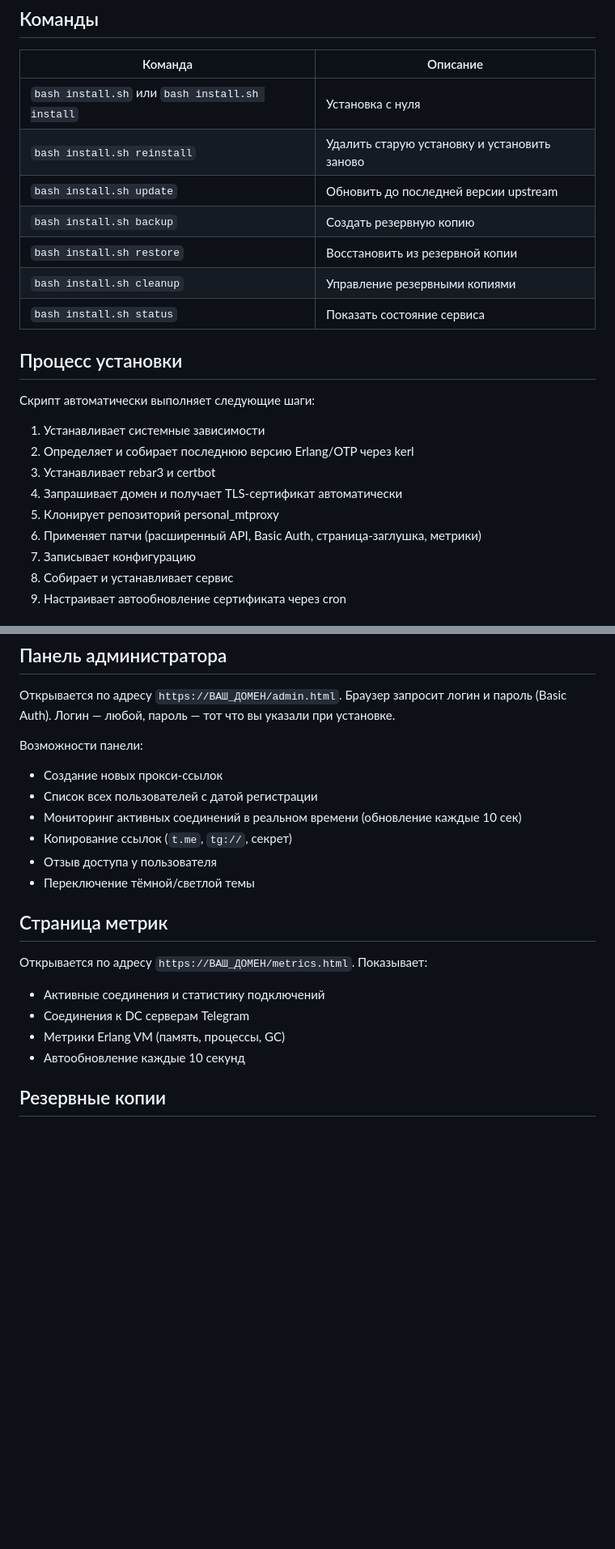
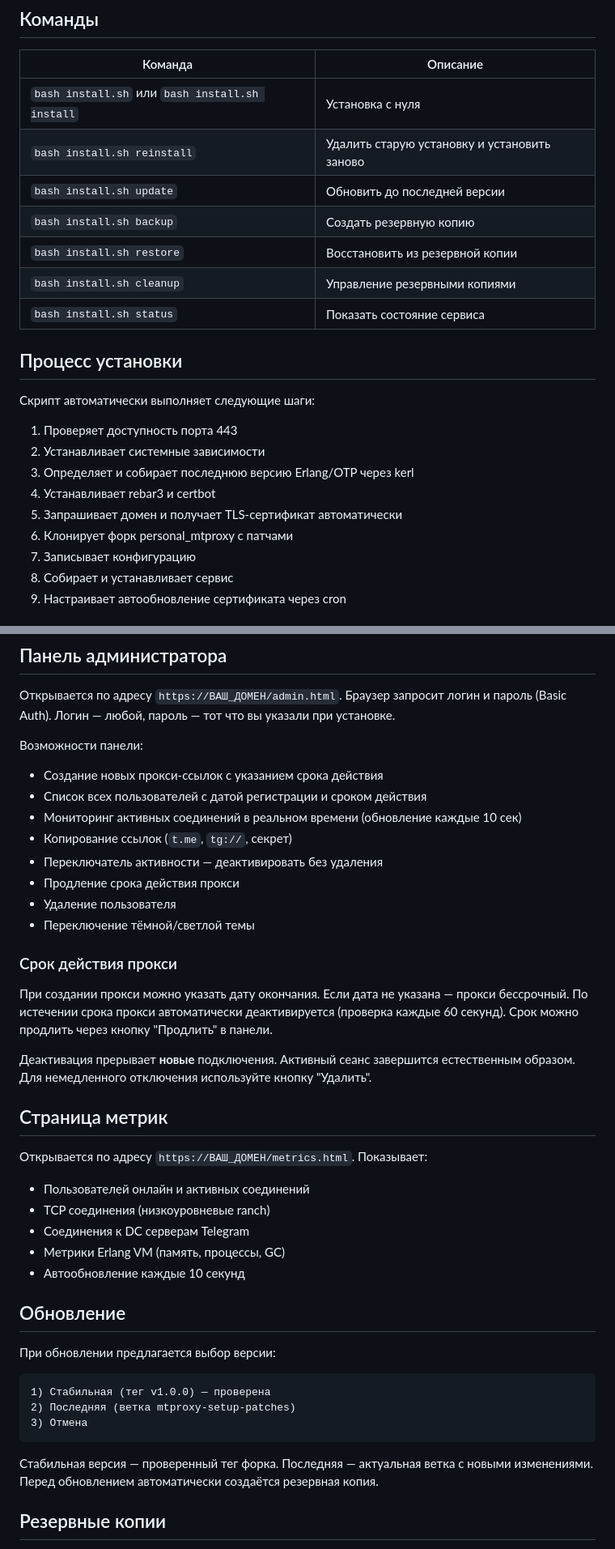
Before and after one commit to MrAgasferon/mtproxy-setup, a Markdown page: README.md, 2 parts joined by grey strips. Shown at 81% size. Drawn GitHub-style; blank space fills up the shorter version.

````diff
--- a/README.md
+++ b/README.md
@@ -37,7 +39,7 @@ bash install.sh
 |---------|----------|
 | `bash install.sh` или `bash install.sh install` | Установка с нуля |
 | `bash install.sh reinstall` | Удалить старую установку и установить заново |
-| `bash install.sh update` | Обновить до последней версии upstream |
+| `bash install.sh update` | Обновить до последней версии |
 | `bash install.sh backup` | Создать резервную копию |
 | `bash install.sh restore` | Восстановить из резервной копии |
 | `bash install.sh cleanup` | Управление резервными копиями |
@@ -47,12 +49,12 @@ bash install.sh
 
 Скрипт автоматически выполняет следующие шаги:
 
-1. Устанавливает системные зависимости
-2. Определяет и собирает последнюю версию Erlang/OTP через kerl
-3. Устанавливает rebar3 и certbot
-4. Запрашивает домен и получает TLS-сертификат автоматически
-5. Клонирует репозиторий personal_mtproxy
-6. Применяет патчи (расширенный API, Basic Auth, страница-заглушка, метрики)
+1. Проверяет доступность порта 443
+2. Устанавливает системные зависимости
+3. Определяет и собирает последнюю версию Erlang/OTP через kerl
+4. Устанавливает rebar3 и certbot
+5. Запрашивает домен и получает TLS-сертификат автоматически
+6. Клонирует форк personal_mtproxy с патчами
 7. Записывает конфигурацию
 8. Собирает и устанавливает сервис
 9. Настраивает автообновление сертификата через cron
@@ -80,20 +82,41 @@ sudo iptables -A INPUT -p tcp --dport 443 -j ACCEPT
 Открывается по адресу `https://ВАШ_ДОМЕН/admin.html`. Браузер запросит логин и пароль (Basic Auth). Логин — любой, пароль — тот что вы указали при установке.
 
 Возможности панели:
-- Создание новых прокси-ссылок
-- Список всех пользователей с датой регистрации
+- Создание новых прокси-ссылок с указанием срока действия
+- Список всех пользователей с датой регистрации и сроком действия
 - Мониторинг активных соединений в реальном времени (обновление каждые 10 сек)
 - Копирование ссылок (`t.me`, `tg://`, секрет)
-- Отзыв доступа у пользователя
+- Переключатель активности — деактивировать без удаления
+- Продление срока действия прокси
+- Удаление пользователя
 - Переключение тёмной/светлой темы
+
+### Срок действия прокси
+
+При создании прокси можно указать дату окончания. Если дата не указана — прокси бессрочный. По истечении срока прокси автоматически деактивируется (проверка каждые 60 секунд). Срок можно продлить через кнопку "Продлить" в панели.
+
+Деактивация прерывает **новые** подключения. Активный сеанс завершится естественным образом. Для немедленного отключения используйте кнопку "Удалить".
 
 ## Страница метрик
 
 Открывается по адресу `https://ВАШ_ДОМЕН/metrics.html`. Показывает:
-- Активные соединения и статистику подключений
+- Пользователей онлайн и активных соединений
+- TCP соединения (низкоуровневые ranch)
 - Соединения к DC серверам Telegram
 - Метрики Erlang VM (память, процессы, GC)
 - Автообновление каждые 10 секунд
+
+## Обновление
+
+При обновлении предлагается выбор версии:
+
+```
+1) Стабильная (тег v1.0.0) — проверена
+2) Последняя (ветка mtproxy-setup-patches)
+3) Отмена
+```
+
+Стабильная версия — проверенный тег форка. Последняя — актуальная ветка с новыми изменениями. Перед обновлением автоматически создаётся резервная копия.
 
 ## Резервные копии
 
````
Also changed, not shown: other parts of README.md (+9 -7 lines).
